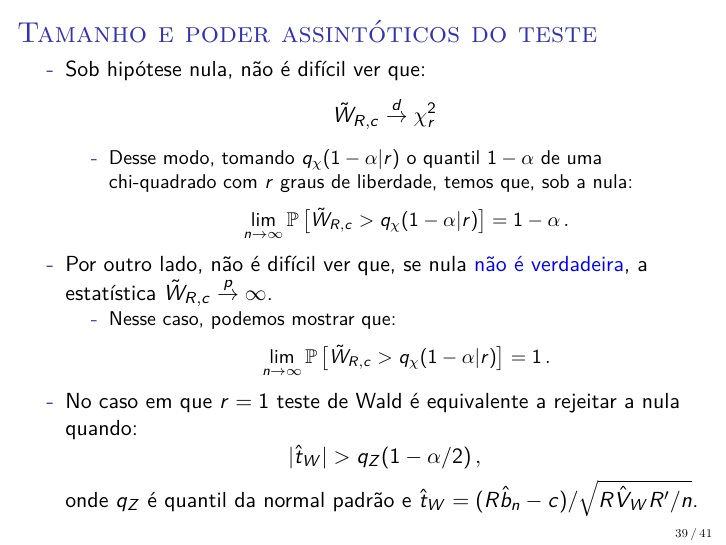
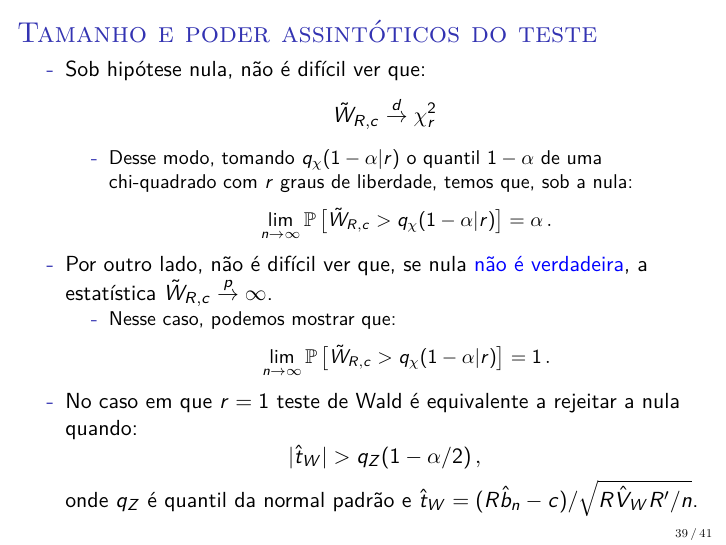
Before and after one commit to luisfantozzialvarez/EAE6029, LaTeX slides (aula2/slides.tex): page 39 of 41. Compiled offline with pdfLaTeX.

Commit message:
Atualização

```diff
--- a/aula2/slides.tex
+++ b/aula2/slides.tex
@@ -763,7 +763,7 @@ Suponha que Assintótico-1 seja satisfeita. Então:
 	\vspace{-1em}
 	\begin{itemize}
 		\item Desse modo, tomando $q_\chi(1-\alpha|r)$ o quantil $1-\alpha$ de uma chi-quadrado com $r$ graus de liberdade, temos que, sob a nula:
-		$$\lim_{n \to\infty}\mathbb{P}\left[\tilde{W}_{R,c}  > q_\chi(1-\alpha|r)\right]=1-\alpha\, .$$
+		$$\lim_{n \to\infty}\mathbb{P}\left[\tilde{W}_{R,c}  > q_\chi(1-\alpha|r)\right]=\alpha\, .$$
 	\end{itemize}
 	\item Por outro lado, não é difícil ver que, se nula {\color{blue}não é verdadeira}, a estatística $\tilde{W}_{R,c} \overset{p}{\to}\infty$.
 	\begin{itemize}
```
Also changed, not shown: aula2/slides.pdf, 2 other files.
